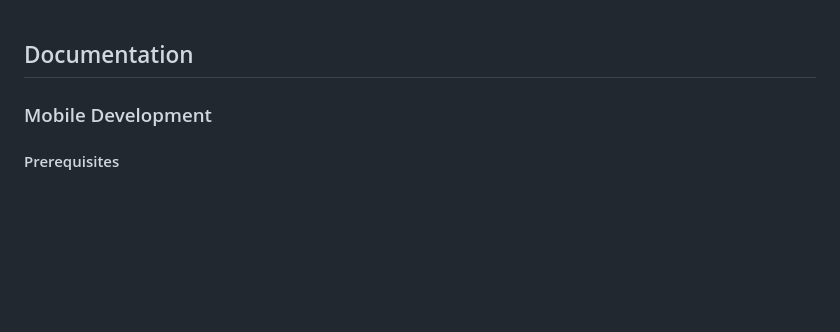
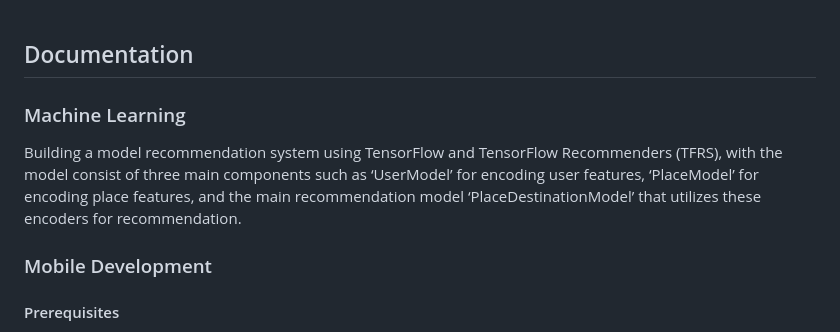
Before and after one commit to QWander/Capstone-Project-CH2-PS451, a Markdown page: README.md, the part around the change. Rendered like a GitHub page; blank space fills up the shorter version.

```diff
--- a/README.md
+++ b/README.md
@@ -14,6 +14,9 @@ This capstone project was initiated by our team in response to the significant g
 <br/>
 
 ## Documentation
+
+### Machine Learning
+Building a model recommendation system using TensorFlow and TensorFlow Recommenders (TFRS), with the model consist of three main components such as ‘UserModel’ for encoding user features, ‘PlaceModel’ for encoding place features, and the main recommendation model ‘PlaceDestinationModel’ that utilizes these encoders for recommendation.
 
 ### Mobile Development
 #### Prerequisites
```
